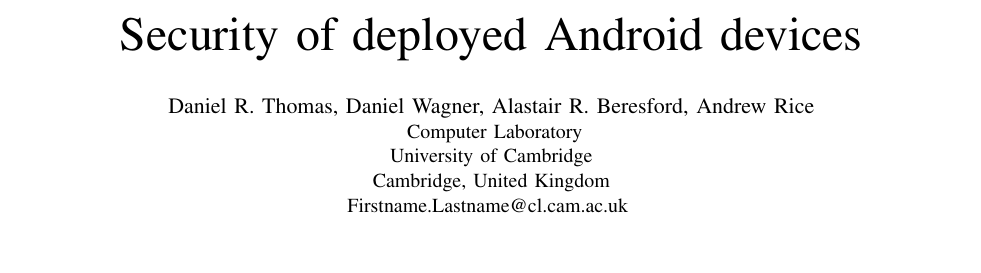
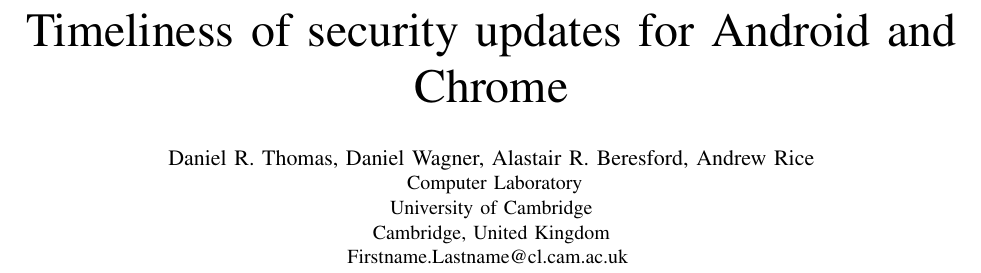
Before and after one commit to ucam-cl-dtg/paper-da-securityupdates, a LaTeX paper (securityupdates.tex): part of page 1 of 2, cut at the place of the change, the shorter picture padded with empty space. Compiled offline with pdfLaTeX.

Commit message:
Change title and add hypothesis

```diff
--- a/securityupdates.tex
+++ b/securityupdates.tex
@@ -9,7 +9,7 @@
 \usepackage{hyperref}
 \author{Daniel Thomas}
 \begin{document}
-\title{Security of deployed Android devices}
+\title{Timeliness of security updates for Android and Chrome}
 
 
 % author names and affiliations
```
Also changed, not shown: securityupdates.tex (2 more changed lines).
